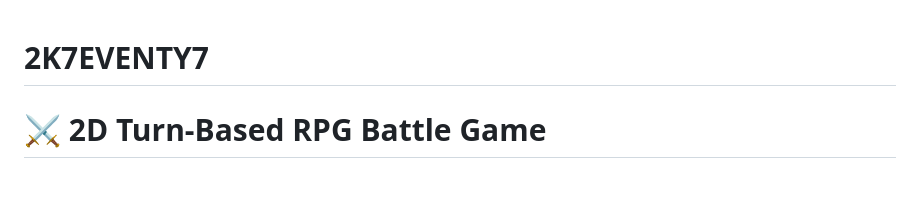
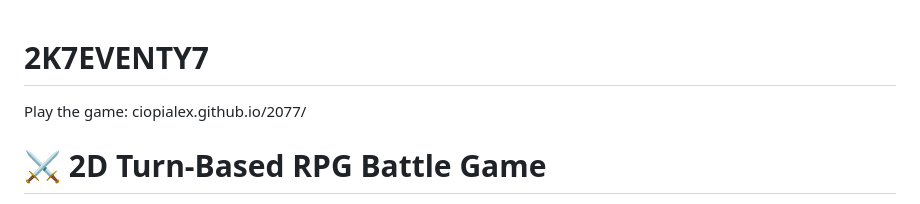
Before and after one commit to ciopialex/2077, a Markdown page: README.md, the part around the change. GitHub-like rendering.

```diff
--- a/README.md
+++ b/README.md
@@ -1,4 +1,5 @@
 # 2K7EVENTY7
+Play the game: ciopialex.github.io/2077/
 # ⚔️ 2D Turn-Based RPG Battle Game
 
 Welcome to my **2D Turn-Based RPG Battle Game**! This project is a simple, tactical RPG-style battle system with two player-controlled levels, where players face off against AI-controlled enemies in a turn-based combat sequence. The game includes a range of abilities, special moves, and effects to enhance strategy and keep the gameplay engaging. Built in Unity, this game uses C# scripts to manage everything from animations and sound to battle logic.
```
